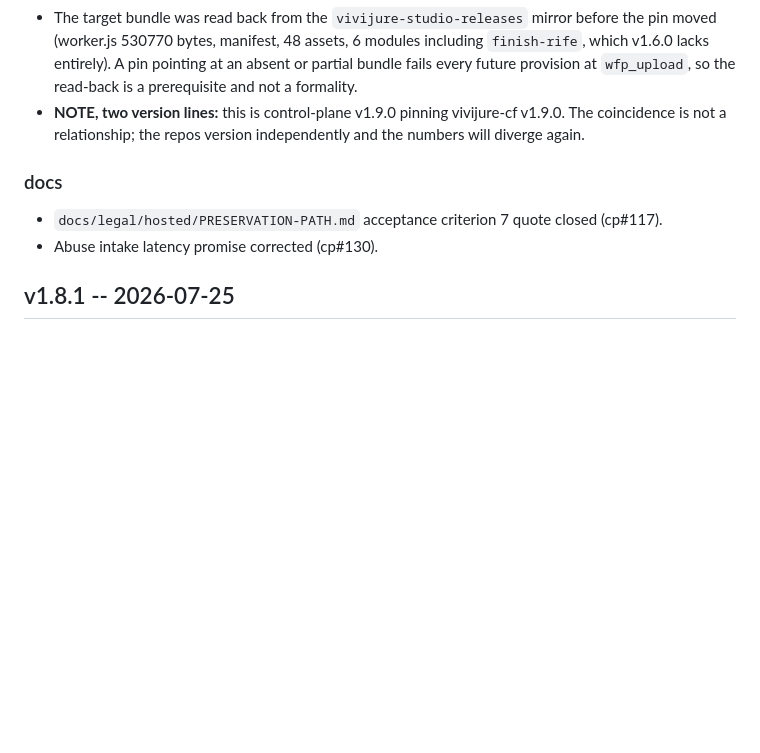
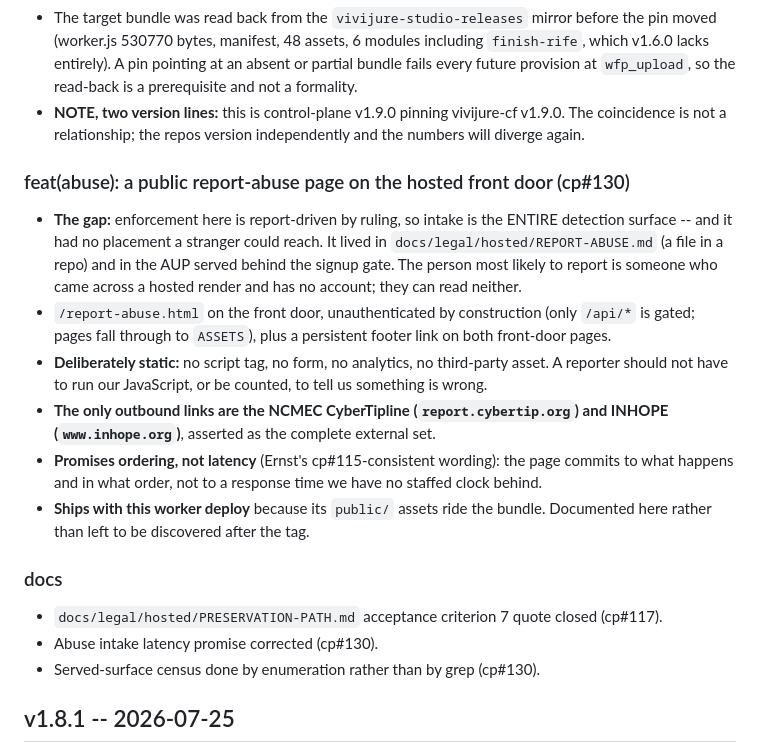
Before and after one commit to skyphusion-labs/vivijure-control-plane, a Markdown page: CHANGELOG.md, the part around the change. Rendered like a GitHub page; blank space fills up the shorter version.

Commit message:
docs(changelog): the report-abuse page ships with this tag (cp#130)
PR #138 merged to main with no CHANGELOG entry, and its public/ assets ride
the worker bundle -- so the v1.9.0 tag would have shipped a new public,
unauthenticated surface undocumented. Same class as the v1.8.1 rider, caught
by the lead at the release gate.

Recorded from the shipped artifact rather than from the PR summary: the page
is static (no script tag, no form, no analytics, no third-party asset), it is
unauthenticated by construction because only /api/* is gated and pages fall
through to ASSETS, and its complete external link set is the NCMEC CyberTipline
and INHOPE, verified by reading the served HTML rather than trusting the claim.

Also folds in the cp#130 served-surface census (#143) under docs.

Files: CHANGELOG.md

Refs #130

```diff
--- a/CHANGELOG.md
+++ b/CHANGELOG.md
@@ -57,10 +57,29 @@ predates the hooks channel (cf#243 Lane S).
   coincidence is not a relationship; the repos version independently and the numbers will diverge
   again.
 
+### feat(abuse): a public report-abuse page on the hosted front door (cp#130)
+
+- **The gap:** enforcement here is report-driven by ruling, so intake is the ENTIRE detection
+  surface -- and it had no placement a stranger could reach. It lived in
+  `docs/legal/hosted/REPORT-ABUSE.md` (a file in a repo) and in the AUP served behind the signup
+  gate. The person most likely to report is someone who came across a hosted render and has no
+  account; they can read neither.
+- `/report-abuse.html` on the front door, unauthenticated by construction (only `/api/*` is gated;
+  pages fall through to `ASSETS`), plus a persistent footer link on both front-door pages.
+- **Deliberately static:** no script tag, no form, no analytics, no third-party asset. A reporter
+  should not have to run our JavaScript, or be counted, to tell us something is wrong.
+- **The only outbound links are the NCMEC CyberTipline (`report.cybertip.org`) and INHOPE
+  (`www.inhope.org`)**, asserted as the complete external set.
+- **Promises ordering, not latency** (Ernst's cp#115-consistent wording): the page commits to what
+  happens and in what order, not to a response time we have no staffed clock behind.
+- **Ships with this worker deploy** because its `public/` assets ride the bundle. Documented here
+  rather than left to be discovered after the tag.
+
 ### docs
 
 - `docs/legal/hosted/PRESERVATION-PATH.md` acceptance criterion 7 quote closed (cp#117).
 - Abuse intake latency promise corrected (cp#130).
+- Served-surface census done by enumeration rather than by grep (cp#130).
 
 ## v1.8.1 -- 2026-07-25
 
```
